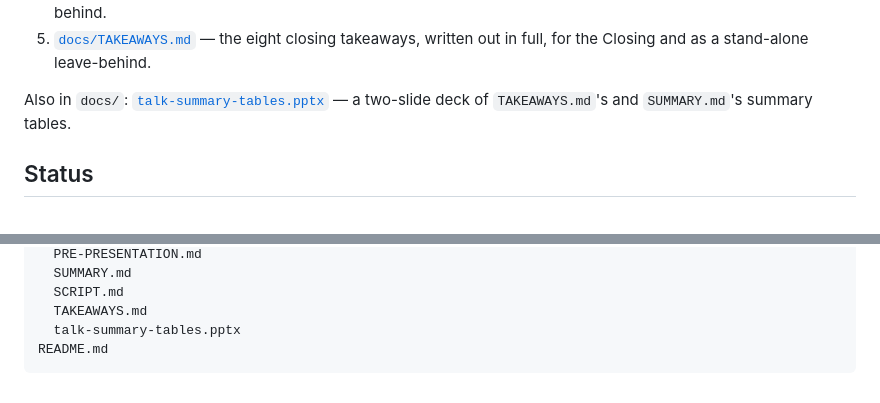
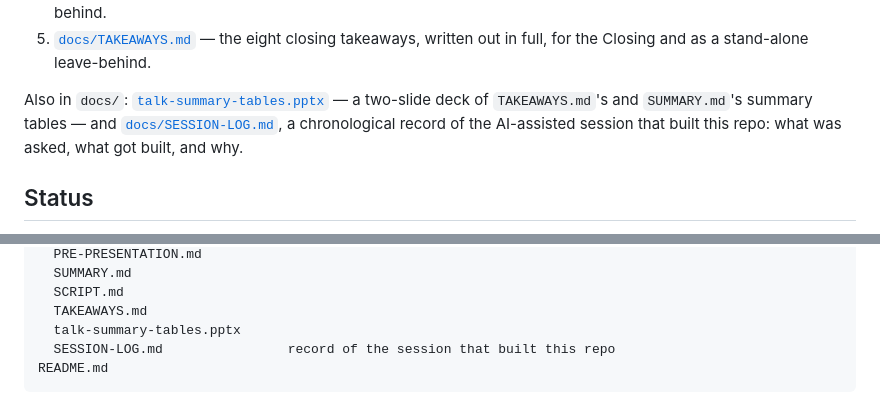
Before and after one commit to bob-fornal/ai-tinkerers-with-cloudflare-2026-10-05, a Markdown page: README.md, 2 parts joined by grey strips. Drawn GitHub-style.

Commit message:
Session Log

````diff
--- a/README.md
+++ b/README.md
@@ -19,7 +19,7 @@ per-phase time budget and exactly what happens on stage for each one.
 4. [`docs/SCRIPT.md`](docs/SCRIPT.md) — the run-of-show, with pacing checkpoints and a ranked cut order for when you're running behind.
 5. [`docs/TAKEAWAYS.md`](docs/TAKEAWAYS.md) — the eight closing takeaways, written out in full, for the Closing and as a stand-alone leave-behind.
 
-Also in `docs/`: [`talk-summary-tables.pptx`](docs/talk-summary-tables.pptx) — a two-slide deck of `TAKEAWAYS.md`'s and `SUMMARY.md`'s summary tables.
+Also in `docs/`: [`talk-summary-tables.pptx`](docs/talk-summary-tables.pptx) — a two-slide deck of `TAKEAWAYS.md`'s and `SUMMARY.md`'s summary tables — and [`docs/SESSION-LOG.md`](docs/SESSION-LOG.md), a chronological record of the AI-assisted session that built this repo: what was asked, what got built, and why.
 
 ## Status
 
@@ -99,6 +99,7 @@ docs/                          # PRD, run-of-show, and other operational docs
   SCRIPT.md
   TAKEAWAYS.md
   talk-summary-tables.pptx
+  SESSION-LOG.md                record of the session that built this repo
 README.md
 ```
 
````
Also changed, not shown: docs/SESSION-LOG.md (added, +298 -0 lines).
